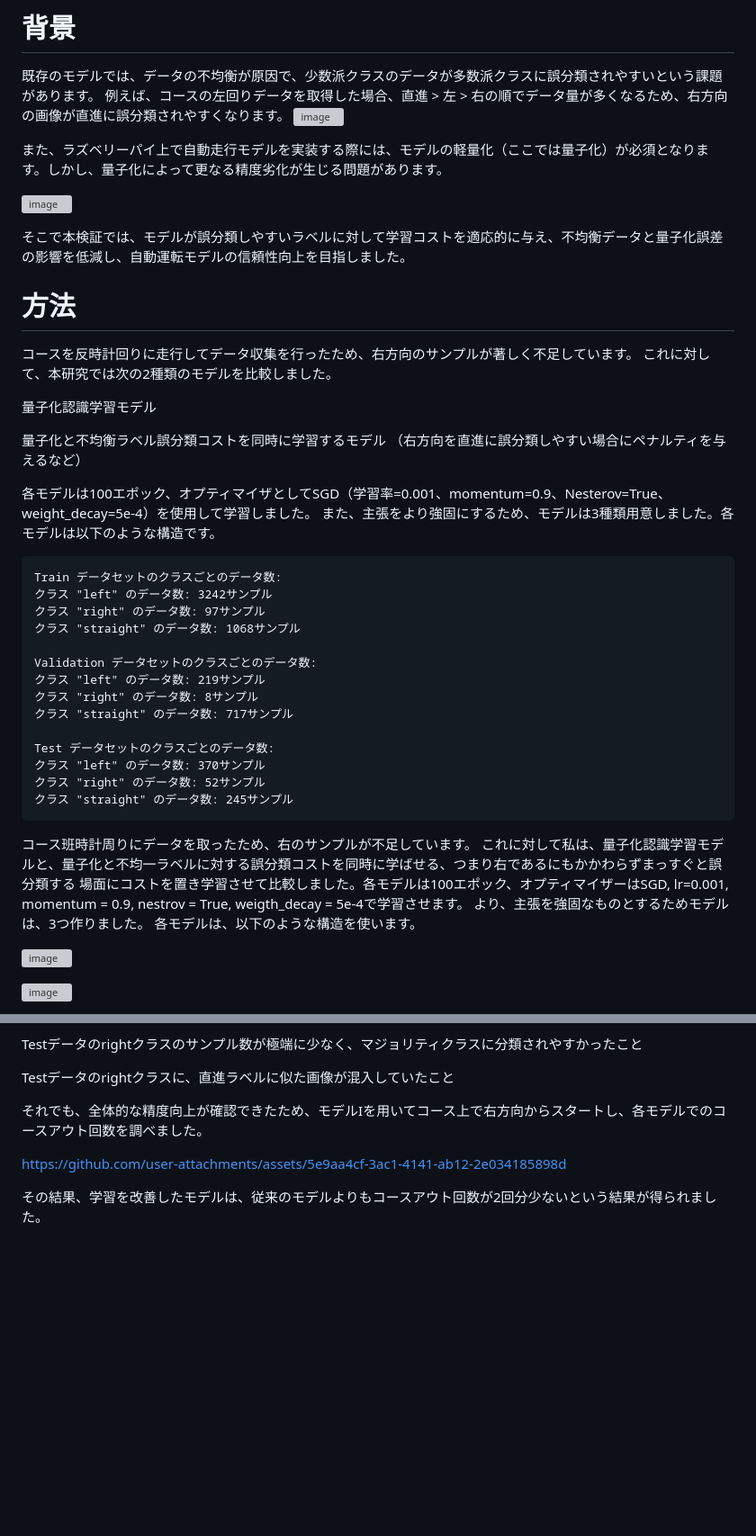
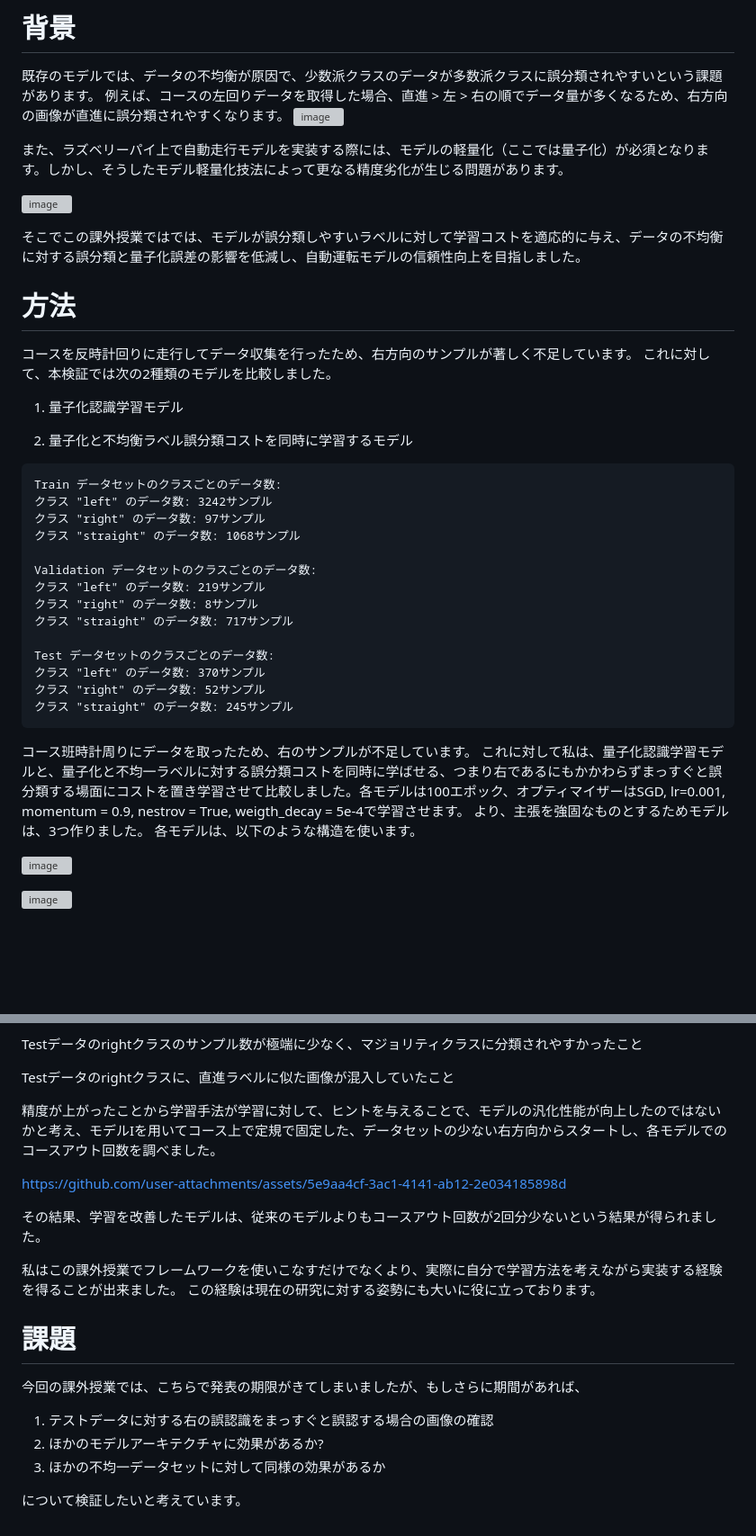
Before and after one commit to hayafuf/Portfolio, a Markdown page: autonomous_driving/README.md, 2 parts joined by grey strips. Shown at 90% size. GitHub-like rendering; blank space fills up the shorter version; grey boxes are pictures that could not be loaded.

````diff
--- a/autonomous_driving/README.md
+++ b/autonomous_driving/README.md
@@ -9,25 +9,21 @@
 ![image](https://github.com/user-attachments/assets/3f486db8-d235-4a46-8117-15aa69e25bc9)
 
 
-また、ラズベリーパイ上で自動走行モデルを実装する際には、モデルの軽量化（ここでは量子化）が必須となります。しかし、量子化によって更なる精度劣化が生じる問題があります。
+また、ラズベリーパイ上で自動走行モデルを実装する際には、モデルの軽量化（ここでは量子化）が必須となります。しかし、そうしたモデル軽量化技法によって更なる精度劣化が生じる問題があります。
 
 ![image](https://github.com/user-attachments/assets/7957d0d0-33d5-4cc0-9697-1fab0ad74196)
 
 
-そこで本検証では、モデルが誤分類しやすいラベルに対して学習コストを適応的に与え、不均衡データと量子化誤差の影響を低減し、自動運転モデルの信頼性向上を目指しました。
+そこでこの課外授業ではでは、モデルが誤分類しやすいラベルに対して学習コストを適応的に与え、データの不均衡に対する誤分類と量子化誤差の影響を低減し、自動運転モデルの信頼性向上を目指しました。
 
 # 方法
 
 コースを反時計回りに走行してデータ収集を行ったため、右方向のサンプルが著しく不足しています。
-これに対して、本研究では次の2種類のモデルを比較しました。
+これに対して、本検証では次の2種類のモデルを比較しました。
 
-量子化認識学習モデル
+1. 量子化認識学習モデル
 
-量子化と不均衡ラベル誤分類コストを同時に学習するモデル
-（右方向を直進に誤分類しやすい場合にペナルティを与えるなど）
-
-各モデルは100エポック、オプティマイザとしてSGD（学習率=0.001、momentum=0.9、Nesterov=True、weight_decay=5e-4）を使用して学習しました。
-また、主張をより強固にするため、モデルは3種類用意しました。各モデルは以下のような構造です。
+2. 量子化と不均衡ラベル誤分類コストを同時に学習するモデル
 
 ```
 Train データセットのクラスごとのデータ数:
@@ -46,8 +42,7 @@ Test データセットのクラスごとのデータ数:
 クラス "straight" のデータ数: 245サンプル
 ```
 コース班時計周りにデータを取ったため、右のサンプルが不足しています。
-これに対して私は、量子化認識学習モデルと、量子化と不均一ラベルに対する誤分類コストを同時に学ばせる、つまり右であるにもかかわらずまっすぐと誤分類する
-場面にコストを置き学習させて比較しました。各モデルは100エポック、オプティマイザーはSGD, lr=0.001, momentum = 0.9, nestrov = True, weigth_decay = 5e-4で学習させます。
+これに対して私は、量子化認識学習モデルと、量子化と不均一ラベルに対する誤分類コストを同時に学ばせる、つまり右であるにもかかわらずまっすぐと誤分類する場面にコストを置き学習させて比較しました。各モデルは100エポック、オプティマイザーはSGD, lr=0.001, momentum = 0.9, nestrov = True, weigth_decay = 5e-4で学習させます。
 より、主張を強固なものとするためモデルは、3つ作りました。
 各モデルは、以下のような構造を使います。
 
@@ -76,9 +71,20 @@ Testデータのrightクラスのサンプル数が極端に少なく、マジ
 
 Testデータのrightクラスに、直進ラベルに似た画像が混入していたこと
 
-それでも、全体的な精度向上が確認できたため、モデルIを用いてコース上で右方向からスタートし、各モデルでのコースアウト回数を調べました。
+精度が上がったことから学習手法が学習に対して、ヒントを与えることで、モデルの汎化性能が向上したのではないかと考え、モデルIを用いてコース上で定規で固定した、データセットの少ない右方向からスタートし、各モデルでのコースアウト回数を調べました。
 
 https://github.com/user-attachments/assets/5e9aa4cf-3ac1-4141-ab12-2e034185898d
 
 
 その結果、学習を改善したモデルは、従来のモデルよりもコースアウト回数が2回分少ないという結果が得られました。
+
+私はこの課外授業でフレームワークを使いこなすだけでなくより、実際に自分で学習方法を考えながら実装する経験を得ることが出来ました。
+この経験は現在の研究に対する姿勢にも大いに役に立っております。
+# 課題
+今回の課外授業では、こちらで発表の期限がきてしまいましたが、もしさらに期間があれば、
+
+1. テストデータに対する右の誤認識をまっすぐと誤認する場合の画像の確認
+2. ほかのモデルアーキテクチャに効果があるか?
+3. ほかの不均一データセットに対して同様の効果があるか
+
+について検証したいと考えています。
````
